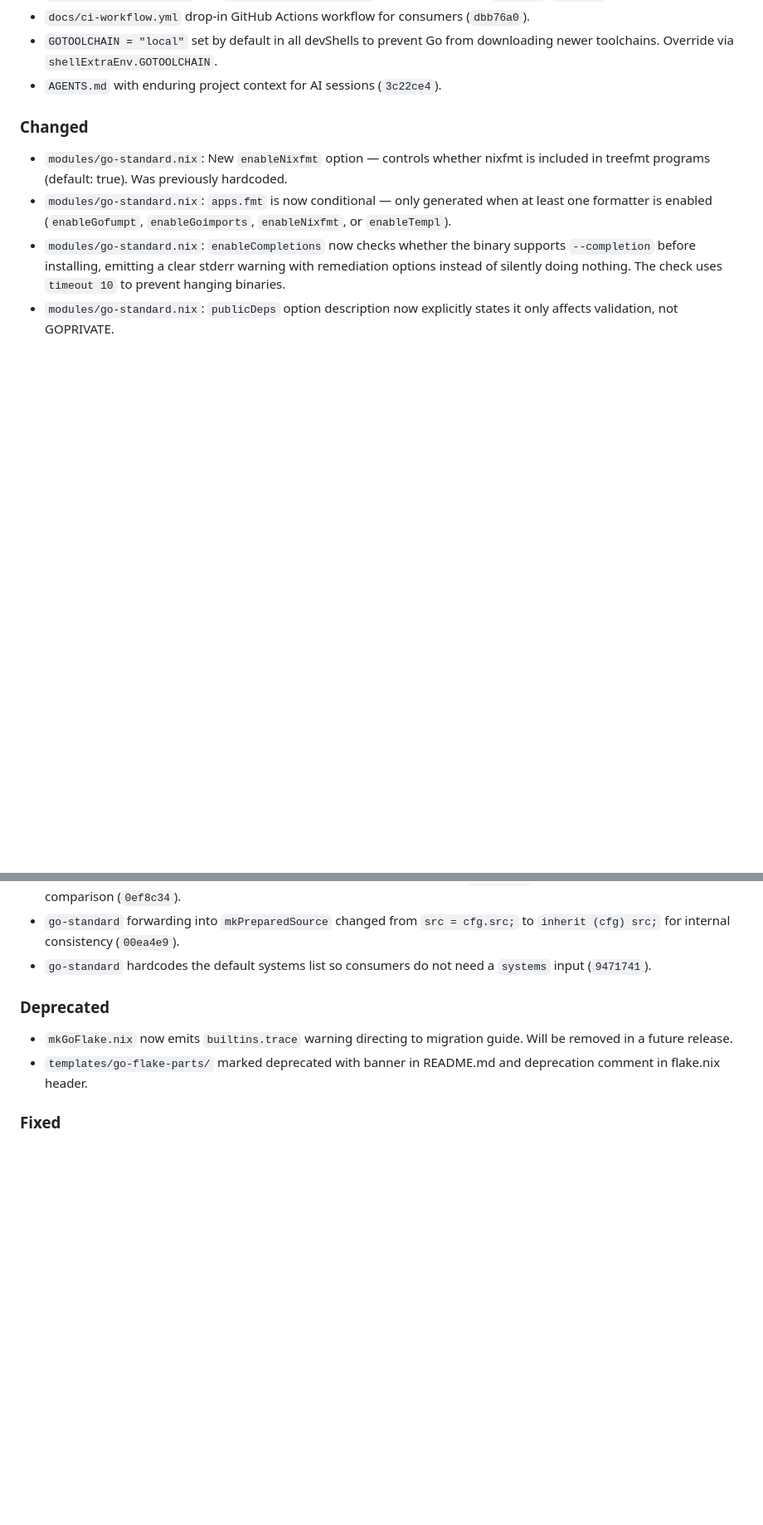
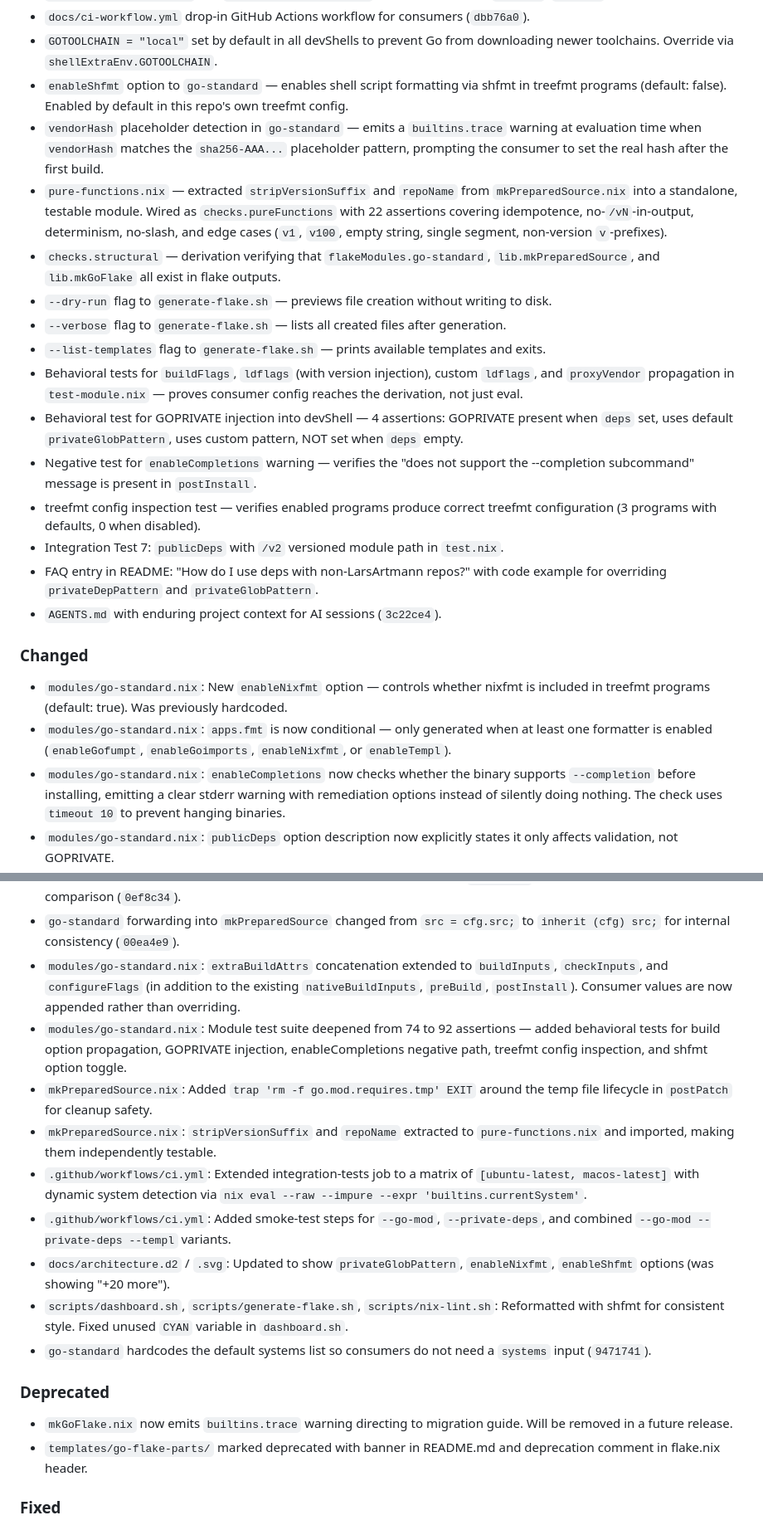
Before and after one commit to LarsArtmann/go-nix-helpers, a Markdown page: CHANGELOG.md, 2 parts joined by grey strips. Shown at 83% size. Drawn GitHub-style; blank space fills up the shorter version.

Commit message:
docs: update AGENTS.md and CHANGELOG.md with recent additions
- Update AGENTS.md to reflect new checks (`pureFunctions`, `structural`) and bump module test assertion count from 74 to 92 to match the deepened test suite
- Document 3 new module options (`enableShfmt`, `enableTempl`, `enableGopls`, `enableGovulncheck`) bringing the total to 35 options, expanding beyond the previous list
- Clarify `extraBuildAttrs` concatenation now covers 6 keys (`nativeBuildInputs`, `buildInputs`, `checkInputs`, `configureFlags`, `preBuild`, `postInstall`) instead of just the original 3
- Add `pure-functions.nix` and `test-pure-functions.nix` to the file table, highlighting the extraction of `stripVersionSuffix` and `repoName` for independent testing
- Bump integration test scenarios from 6 to 7 to include the new `publicDeps /v2` test case
- Update `generate-flake.sh` documentation to mention new flags (`--dry-run`, `--verbose`, `--list-templates`)
- Expand CI workflow description to reflect the ubuntu + macOS matrix, smoke tests, and flake.lock freshness checks
- Add CHANGELOG entries for new features: `enableShfmt` option, `vendorHash` placeholder detection via `builtins.trace`, `pure-functions.nix` extraction, `checks.structural` derivation, three new `generate-flake.sh` flags, and the README FAQ entry for non-LarsArtmann repos
- Document new behavioral tests covering `buildFlags`, `ldflags` (with version injection and custom flags), `proxyVendor` propagation, GOPRIVATE injection into devShell, the `enableCompletions` negative warning path, treefmt config inspection, and integration test 7 for `/v2` versioned module paths
- Record CHANGELOG changes: extraBuildAttrs concatenation extended to `buildInputs`/`checkInputs`/`configureFlags`, module test deepened to 92 assertions, `trap 'rm -f go.mod.requires.tmp' EXIT` cleanup added in `mkPreparedSource`, pure functions extracted from `mkPreparedSource.nix`, CI matrix extended to `[ubuntu-latest, macos-latest]` with dynamic system detection, smoke-test steps for CLI flag combinations, architecture diagram updated to show new options, and shell scripts reformatted with shfmt (fixing unused `CYAN` in `dashboard.sh`)

```diff
--- a/CHANGELOG.md
+++ b/CHANGELOG.md
@@ -110,6 +110,41 @@ This project has not made a tagged release yet; all changes below are in
   (`dbb76a0`).
 - `GOTOOLCHAIN = "local"` set by default in all devShells to prevent Go from
   downloading newer toolchains. Override via `shellExtraEnv.GOTOOLCHAIN`.
+- `enableShfmt` option to `go-standard` — enables shell script formatting via
+  shfmt in treefmt programs (default: false). Enabled by default in this
+  repo's own treefmt config.
+- `vendorHash` placeholder detection in `go-standard` — emits a
+  `builtins.trace` warning at evaluation time when `vendorHash` matches the
+  `sha256-AAA...` placeholder pattern, prompting the consumer to set the
+  real hash after the first build.
+- `pure-functions.nix` — extracted `stripVersionSuffix` and `repoName` from
+  `mkPreparedSource.nix` into a standalone, testable module. Wired as
+  `checks.pureFunctions` with 22 assertions covering idempotence,
+  no-`/vN`-in-output, determinism, no-slash, and edge cases (`v1`, `v100`,
+  empty string, single segment, non-version `v`-prefixes).
+- `checks.structural` — derivation verifying that `flakeModules.go-standard`,
+  `lib.mkPreparedSource`, and `lib.mkGoFlake` all exist in flake outputs.
+- `--dry-run` flag to `generate-flake.sh` — previews file creation without
+  writing to disk.
+- `--verbose` flag to `generate-flake.sh` — lists all created files after
+  generation.
+- `--list-templates` flag to `generate-flake.sh` — prints available
+  templates and exits.
+- Behavioral tests for `buildFlags`, `ldflags` (with version injection),
+  custom `ldflags`, and `proxyVendor` propagation in `test-module.nix` —
+  proves consumer config reaches the derivation, not just eval.
+- Behavioral test for GOPRIVATE injection into devShell — 4 assertions:
+  GOPRIVATE present when `deps` set, uses default `privateGlobPattern`,
+  uses custom pattern, NOT set when `deps` empty.
+- Negative test for `enableCompletions` warning — verifies the "does not
+  support the --completion subcommand" message is present in `postInstall`.
+- treefmt config inspection test — verifies enabled programs produce
+  correct treefmt configuration (3 programs with defaults, 0 when disabled).
+- Integration Test 7: `publicDeps` with `/v2` versioned module path in
+  `test.nix`.
+- FAQ entry in README: "How do I use deps with non-LarsArtmann repos?"
+  with code example for overriding `privateDepPattern` and
+  `privateGlobPattern`.
 - `AGENTS.md` with enduring project context for AI sessions (`3c22ce4`).
 
 ### Changed
@@ -180,6 +215,28 @@ This project has not made a tagged release yet; all changes below are in
 - `go-standard` forwarding into `mkPreparedSource` changed from
   `src = cfg.src;` to `inherit (cfg) src;` for internal consistency
   (`00ea4e9`).
+- `modules/go-standard.nix`: `extraBuildAttrs` concatenation extended to
+  `buildInputs`, `checkInputs`, and `configureFlags` (in addition to the
+  existing `nativeBuildInputs`, `preBuild`, `postInstall`). Consumer values
+  are now appended rather than overriding.
+- `modules/go-standard.nix`: Module test suite deepened from 74 to 92
+  assertions — added behavioral tests for build option propagation,
+  GOPRIVATE injection, enableCompletions negative path, treefmt config
+  inspection, and shfmt option toggle.
+- `mkPreparedSource.nix`: Added `trap 'rm -f go.mod.requires.tmp' EXIT`
+  around the temp file lifecycle in `postPatch` for cleanup safety.
+- `mkPreparedSource.nix`: `stripVersionSuffix` and `repoName` extracted to
+  `pure-functions.nix` and imported, making them independently testable.
+- `.github/workflows/ci.yml`: Extended integration-tests job to a matrix
+  of `[ubuntu-latest, macos-latest]` with dynamic system detection via
+  `nix eval --raw --impure --expr 'builtins.currentSystem'`.
+- `.github/workflows/ci.yml`: Added smoke-test steps for `--go-mod`,
+  `--private-deps`, and combined `--go-mod --private-deps --templ` variants.
+- `docs/architecture.d2` / `.svg`: Updated to show `privateGlobPattern`,
+  `enableNixfmt`, `enableShfmt` options (was showing "+20 more").
+- `scripts/dashboard.sh`, `scripts/generate-flake.sh`, `scripts/nix-lint.sh`:
+  Reformatted with shfmt for consistent style. Fixed unused `CYAN` variable
+  in `dashboard.sh`.
 - `go-standard` hardcodes the default systems list so consumers do not need a
   `systems` input (`9471741`).
 
```
Also changed, not shown: AGENTS.md (+13 -9 lines), FEATURES.md (+3 -0 lines).
